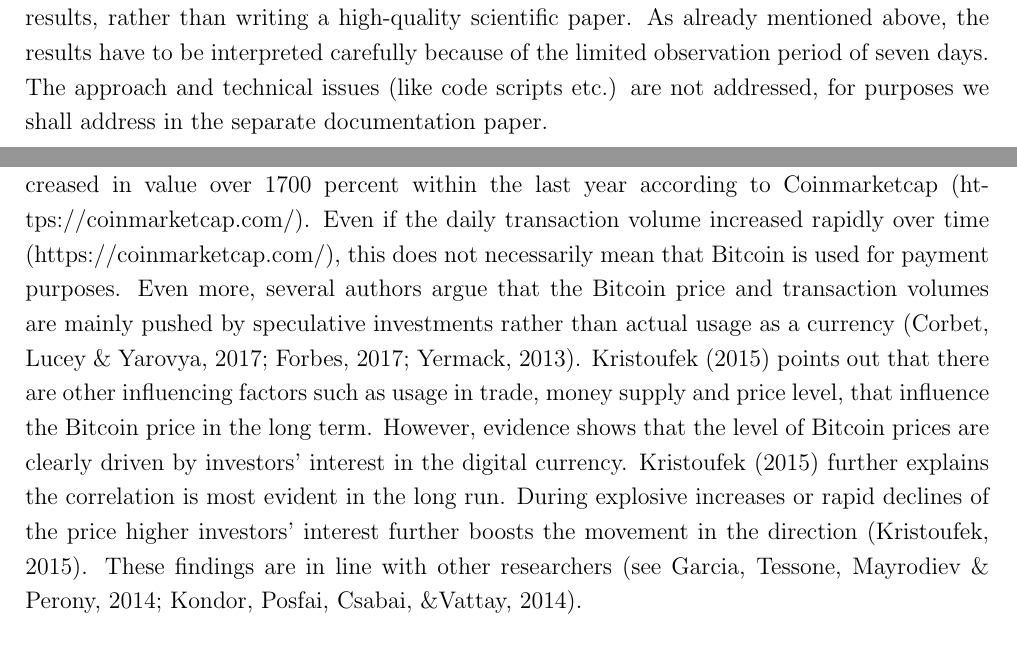
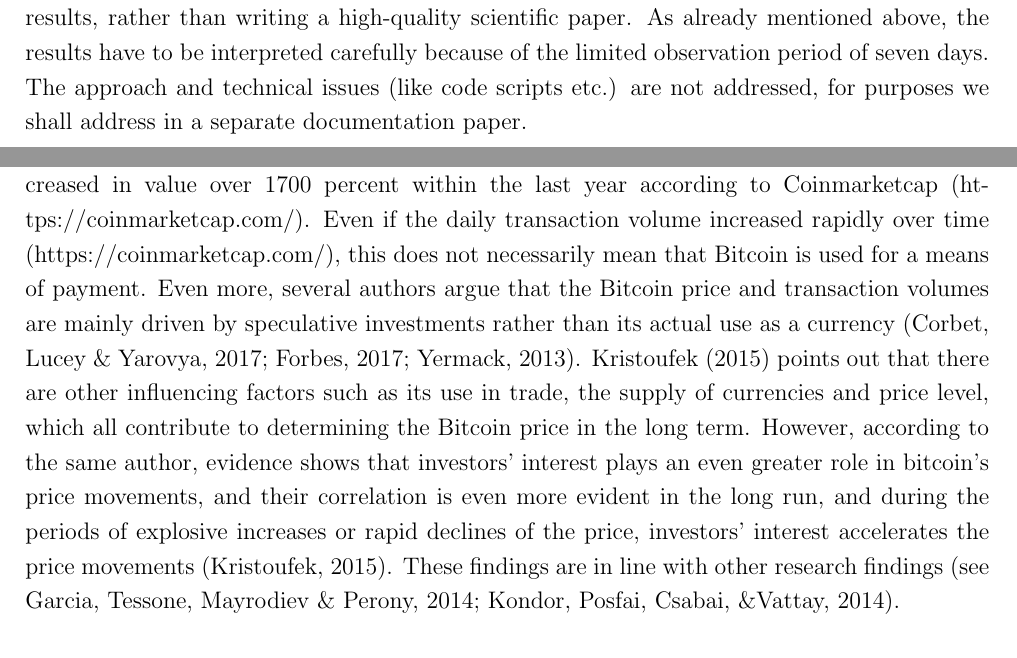
Before and after one commit to joelsonderegger/twitterbitcoin, a LaTeX paper (paper/paper.tex): two parts of pages 6 and 7 of 17, joined at a grey line, cut so that both start at the same text. Compiled offline with pdfLaTeX.

Commit message:
Update paper.tex

```diff
--- a/paper/paper.tex
+++ b/paper/paper.tex
@@ -117,7 +117,7 @@ To answer the above mentioned research question a scientific approach has been a
 
 \subsection{Scope}
 \label{sec:Scope}
-The paper's focus lies on the scientific discussion of empirical test results. The research question has consciously been narrowed down, as the focus of the course Software Engineering for Economists is the application of different tools, the documentation and reproducibility of the results, rather than writing a high-quality scientific paper. As already mentioned above, the results have to be interpreted carefully because of the limited observation period of seven days. The approach and technical issues (like code scripts etc.) are not addressed, for purposes we shall address in the separate documentation paper.
+The paper's focus lies on the scientific discussion of empirical test results. The research question has consciously been narrowed down, as the focus of the course Software Engineering for Economists is the application of different tools, the documentation and reproducibility of the results, rather than writing a high-quality scientific paper. As already mentioned above, the results have to be interpreted carefully because of the limited observation period of seven days. The approach and technical issues (like code scripts etc.) are not addressed, for purposes we shall address in a separate documentation paper.
 
 \clearpage
 
@@ -127,7 +127,7 @@ The paper's focus lies on the scientific discussion of empirical test results. T
 \subsection{Bitcoin}
 In the aftermath of the global financial crisis, Satoshi Nakamoto (2008, p. 1) claimed, that a purely peer-to-peer version of electronic cash could bypass financial institutions as third parties for commercial transactions. Starting from this whitepaper, Bitcoin – the first electronic payment system that relies on the cryptographic concatenation of ongoing transactions \footnote{blockchain} has been developed (Nakamoto, 2008, p. 1).\\
 
-Today, Bitcoin is the most popular of thousands of cryptocurrencies worldwide and increased in value over 1700 percent within the last year according to Coinmarketcap (https://coinmarketcap.com/). Even if the daily transaction volume increased rapidly over time (https://coinmarketcap.com/), this does not necessarily mean that Bitcoin is used for payment purposes. Even more, several authors argue that the Bitcoin price and transaction volumes are mainly pushed by speculative investments rather than actual usage as a currency (Corbet, Lucey \& Yarovya, 2017; Forbes, 2017; Yermack, 2013). Kristoufek (2015) points out that there are other influencing factors such as usage in trade, money supply and price level, that influence the Bitcoin price in the long term. However, evidence shows that the level of Bitcoin prices are clearly driven by investors’ interest in the digital currency. Kristoufek (2015) further explains the correlation is most evident in the long run.  During explosive increases or rapid declines of the price higher investors’ interest further boosts the movement in the direction (Kristoufek, 2015). These findings are in line with other researchers (see Garcia, Tessone, Mayrodiev \& Perony, 2014; Kondor, Posfai, Csabai, \&Vattay, 2014).\\
+Today, Bitcoin is the most popular of thousands of cryptocurrencies worldwide and increased in value over 1700 percent within the last year according to Coinmarketcap (https://coinmarketcap.com/). Even if the daily transaction volume increased rapidly over time (https://coinmarketcap.com/), this does not necessarily mean that Bitcoin is used for a means of payment. Even more, several authors argue that the Bitcoin price and transaction volumes are mainly driven by speculative investments rather than its actual use as a currency (Corbet, Lucey \& Yarovya, 2017; Forbes, 2017; Yermack, 2013). Kristoufek (2015) points out that there are other influencing factors such as its use in trade, the supply of currencies and price level, which all contribute to determining the Bitcoin price in the long term. However, according to the same author, evidence shows that investors’ interest plays an even greater role in bitcoin's price movements, and their correlation is even more evident in the long run, and during the periods of explosive increases or rapid declines of the price, investors’ interest accelerates the price movements (Kristoufek, 2015). These findings are in line with other research findings (see Garcia, Tessone, Mayrodiev \& Perony, 2014; Kondor, Posfai, Csabai, \&Vattay, 2014).\\
 
 In previous research Madan,Saluja, and Zhao (2015)applied \textit{machine learning} algorithms to predict Bitcoin prices. By using the \textit{Bayesian regression}, Shah, Devavrat and Zhang (2015) achieved a return on investment of 89 percent over an investment period of 50 days. However, research in this area is still limited and most of them do not take into consideration the individuals' sentiments (Colianni, Rosales \& Signorotti, 2015, p. 1).\\
 
```
